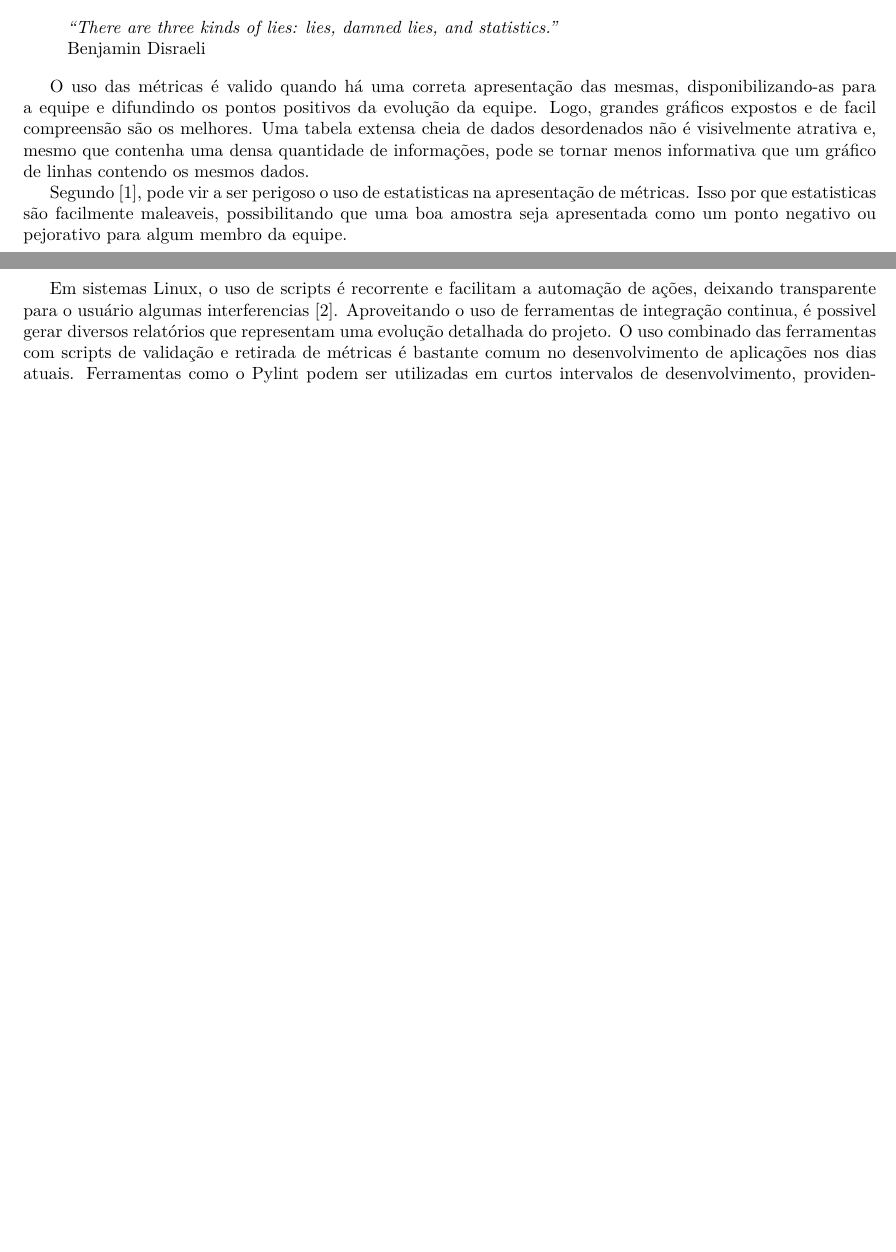
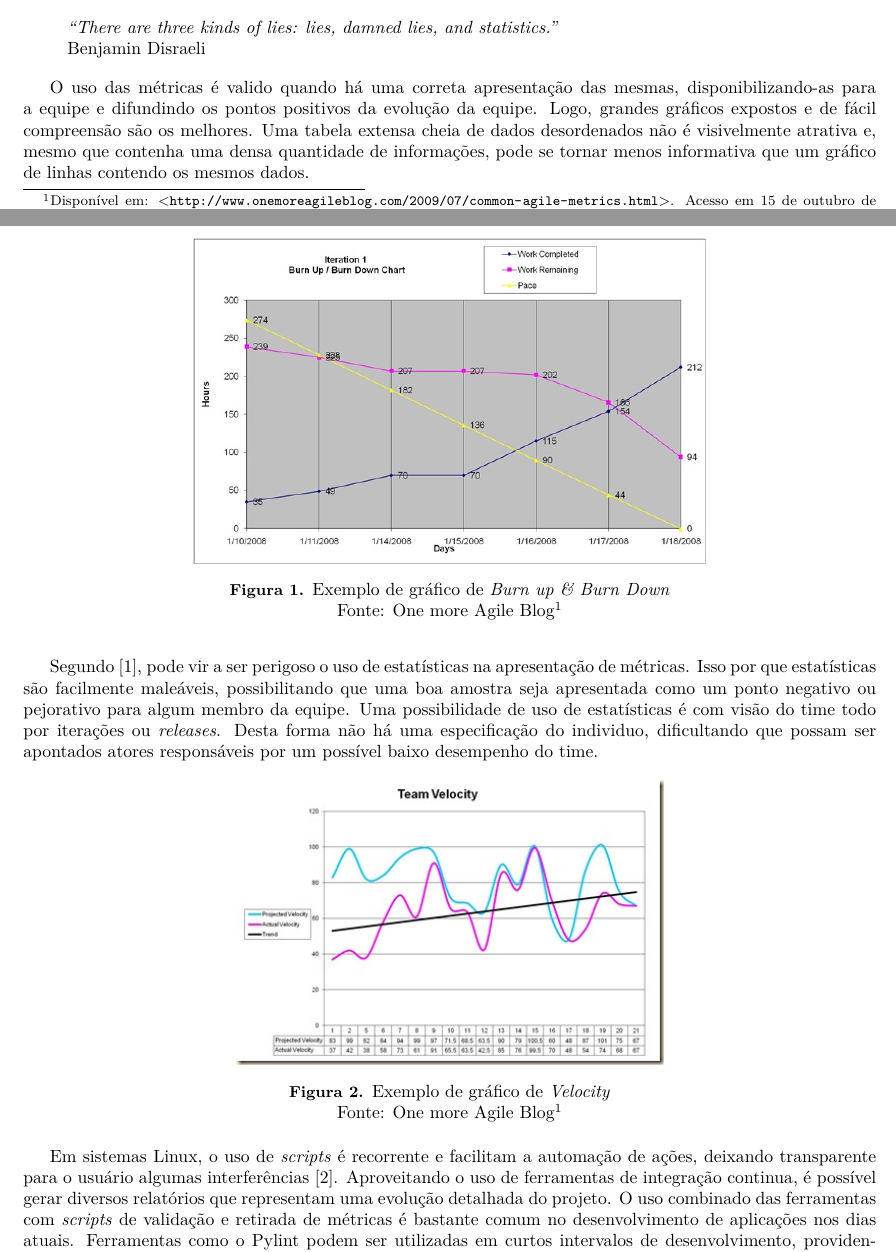
Before and after one commit to Ziul/Medicao, a LaTeX document (main.tex, which reads conteudo/fundamentacao.tex, packages.tex, setup.tex): two parts of pages 4 and 5 of 7, joined at a grey line, cut so that both start at the same text, the shorter picture padded with empty space. Compiled offline with pdfLaTeX; a LaTeX package or settings file that is missing is left out; a missing bibliography style is replaced by a similar one.

Commit message:
Correções Ortográficas e evolução da Fundamentação Teórica

```diff
--- a/conteudo/fundamentacao.tex
+++ b/conteudo/fundamentacao.tex
@@ -21,8 +21,22 @@ Além de que, com as métricas é possível com o decorrer do tempo estimar e pr
 	\textit{“There are three kinds of lies: lies, damned lies, and statistics.”}\\Benjamin Disraeli
 \end{quote}
 
-O uso das métricas  é valido quando há uma correta apresentação das mesmas, disponibilizando-as para a equipe e difundindo os pontos positivos da evolução da equipe. Logo, grandes gráficos expostos e de facil compreensão são os melhores. Uma tabela extensa cheia de dados desordenados não é visivelmente atrativa e, mesmo que contenha uma densa quantidade de informações, pode se tornar menos informativa que um gráfico de linhas contendo os mesmos dados.
+\begin{figure}[h]
+	\centering
+	\includegraphics[width=0.6\textwidth]{conteudo/burnup}
+	\caption{Exemplo de gráfico de \textit{Burn up \& Burn Down}\\ Fonte: One more Agile Blog\protect\footnotemark}
+\end{figure}
+\footnotetext{\label{imagem}Disponível em: <\url{http://www.onemoreagileblog.com/2009/07/common-agile-metrics.html}>. Acesso em 15 de outubro de 2014}
 
-Segundo \cite{crispin2009agile}, pode vir a ser perigoso o uso de estatisticas na apresentação de métricas. Isso por que estatisticas são facilmente maleaveis, possibilitando que uma boa amostra seja apresentada como um ponto negativo ou pejorativo para algum membro da equipe.
+O uso das métricas  é valido quando há uma correta apresentação das mesmas, disponibilizando-as para a equipe e difundindo os pontos positivos da evolução da equipe. Logo, grandes gráficos expostos e de fácil compreensão são os melhores. Uma tabela extensa cheia de dados desordenados não é visivelmente atrativa e, mesmo que contenha uma densa quantidade de informações, pode se tornar menos informativa que um gráfico de linhas contendo os mesmos dados.
 
-Em sistemas Linux, o uso de scripts é recorrente e facilitam a automação de ações, deixando transparente para o usuário algumas interferencias\cite{Advpdf}. Aproveitando o uso de ferramentas de integração continua, é possivel gerar diversos relatórios que representam uma evolução detalhada do projeto. O uso combinado das ferramentas com scripts de validação e retirada de métricas é bastante comum no desenvolvimento de aplicações nos dias atuais. Ferramentas como o Pylint podem ser utilizadas em curtos intervalos de desenvolvimento, providenciando métricas como cobertura e qualidade de código em números, o que possibilita a produção de gráficos informativos.
+Segundo \cite{crispin2009agile}, pode vir a ser perigoso o uso de estatísticas na apresentação de métricas. Isso por que estatísticas são facilmente maleáveis, possibilitando que uma boa amostra seja apresentada como um ponto negativo ou pejorativo para algum membro da equipe. Uma possibilidade de uso de estatísticas é com visão do time todo por iterações ou \textit{releases}. Desta forma não há uma especificação do individuo, dificultando que possam ser apontados atores responsáveis por um possível baixo desempenho do time.
+
+
+\begin{figure}[h]
+	\centering
+	\includegraphics[width=0.5\textwidth]{conteudo/velocity}
+	\caption{Exemplo de gráfico de \textit{Velocity}\\Fonte: One more Agile Blog\cref{imagem}}
+\end{figure}
+
+Em sistemas Linux, o uso de \textit{scripts} é recorrente e facilitam a automação de ações, deixando transparente para o usuário algumas interferências\cite{Advpdf}. Aproveitando o uso de ferramentas de integração continua, é possível gerar diversos relatórios que representam uma evolução detalhada do projeto. O uso combinado das ferramentas com \textit{scripts} de validação e retirada de métricas é bastante comum no desenvolvimento de aplicações nos dias atuais. Ferramentas como o Pylint podem ser utilizadas em curtos intervalos de desenvolvimento, providenciando métricas como cobertura e qualidade de código em números, o que possibilita a produção de gráficos informativos.
--- a/packages.tex
+++ b/packages.tex
@@ -33,7 +33,15 @@
 \usepackage{parallel}
 \usepackage{nameref}
 \usepackage[pdftex]{graphicx}
-\usepackage[center]{caption}
+% \usepackage[center]{caption}
+\usepackage[font=small,
+labelfont=bf,
+textfont=normal,
+labelsep=period,
+format=plain,
+justification=raggedright,
+% singlelinecheck=off
+]{caption}
 \usepackage{float}
 \usepackage{fixltx2e}
 \usepackage{longtable}
@@ -41,12 +49,13 @@
 % \usepackage{tikzgraphicx}
 \usepackage{tikz}
 \usepackage[all]{hypcap}
-
+\usepackage{longtable,hyperref}
 \usepackage{lmodern} % Default font: latin modern font
 %\usepackage{fourier} % Alternative font: utopia
 %\usepackage{charter} % Alternative font: low-resolution roman font
 %\renewcommand{\familydefault}{\sfdefault} % Sans serif - this may need to be commented to see the alternative fonts
 \usepackage{ulem}
+\usepackage{cleveref}[2012/02/15]% v0.18.4;
 
 %\renewcommand{\familydefault}{\sfdefault} % Sans serif - this may need to be commented to see the alternative fonts
 \usepackage{ulem}
--- a/setup.tex
+++ b/setup.tex
@@ -5,7 +5,8 @@
 \makeglossaries
 %---------------------------------------------
 
-\usepackage{longtable,hyperref}
+\crefformat{footnote}{#2\footnotemark[#1]#3}
+
 \newcommand{\longtableendfoot}{Please continue at the next page}
 
 \makeatletter
```
Also changed, not shown: conteudo/commit_log.tex (+1 -0 lines), conteudo/burnup.jpg (added), conteudo/velocity.jpg (added).
